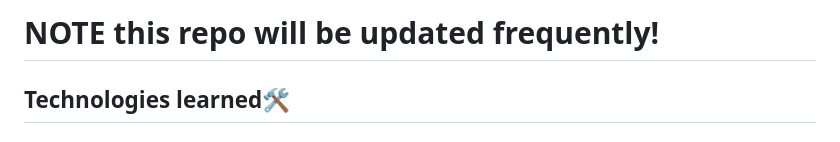
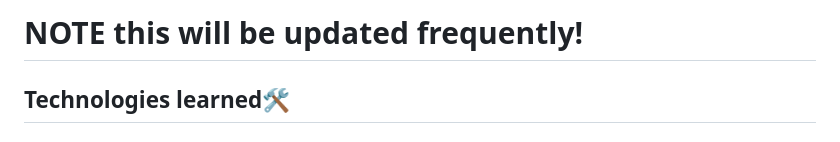
Before and after one commit to ZYMNZ/WebDev, a Markdown page: README.md, the part around one of its changes. Drawn GitHub-style.

```diff
--- a/README.md
+++ b/README.md
@@ -1,4 +1,4 @@
-# NOTE this repo will be updated frequently!
+# NOTE this will be updated frequently!
 
 ## Technologies learned🛠️ <br>
 ### HTML <br>
```
Also changed, not shown: other parts of README.md (+2 -1 lines).
